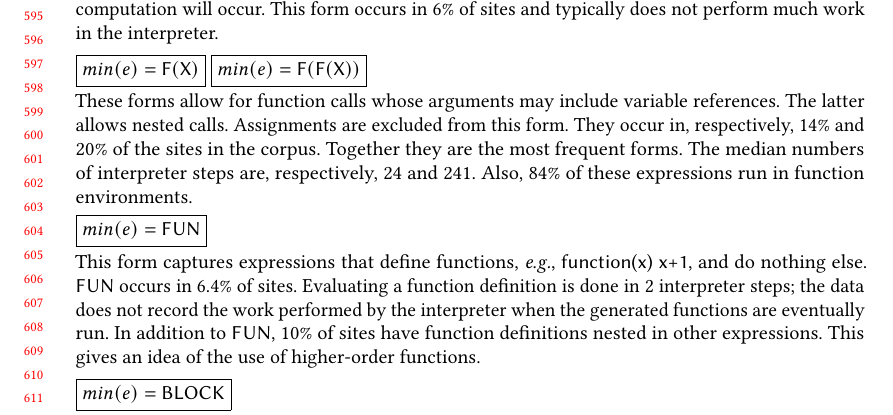
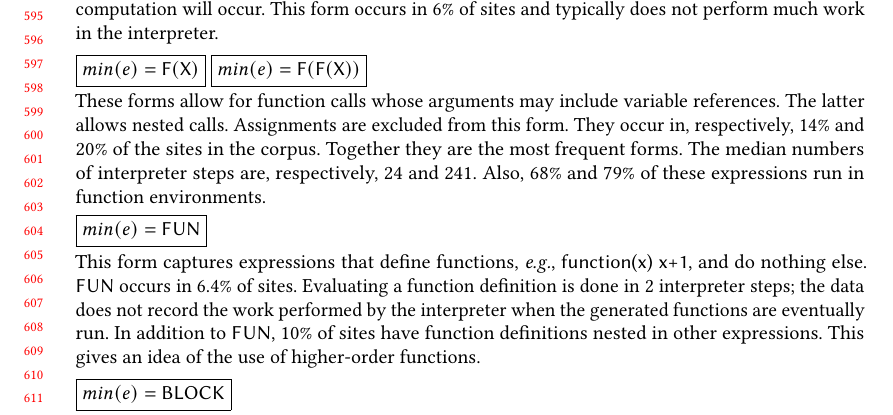
Before and after one commit to aviralg/revalstudy, a LaTeX paper (paper/main.tex): part of page 13 of 23, cut so that both start at the same text. Compiled offline with pdfLaTeX.

Commit message:
Fix some numbers in the expression of eval

```diff
--- a/paper/main.tex
+++ b/paper/main.tex
@@ -840,7 +840,7 @@ The latter allows nested calls. Assignments are excluded from this form. They
 occur in, respectively, 14\% and 20\% of the sites in the corpus. Together they
 are the most frequent forms. The median numbers of interpreter steps are,
 respectively, \packageMinimizedmedianoperationsdRnd and
-\packageMinimizedmedianoperationsbRnd. Also,  \packageMinimizedpercentparentframesj
+\packageMinimizedmedianoperationsbRnd. Also,  \packageMinimizedpercentparentframesd and \packageMinimizedpercentparentframesb
 of these expressions run in function environments.
 
 \medskip\noindent\EE{$min(e)=\c{FUN}$} This form captures expressions that define functions, \eg~\c{function(x) x+1}, and do nothing else. \c{FUN} occurs in
```
